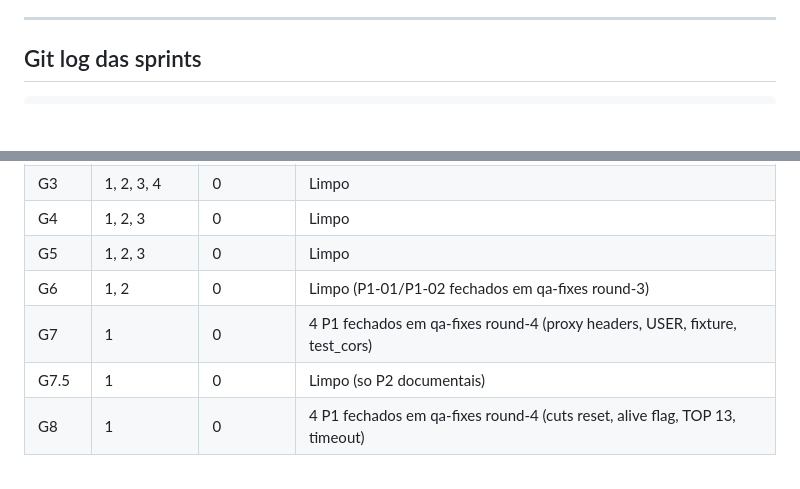
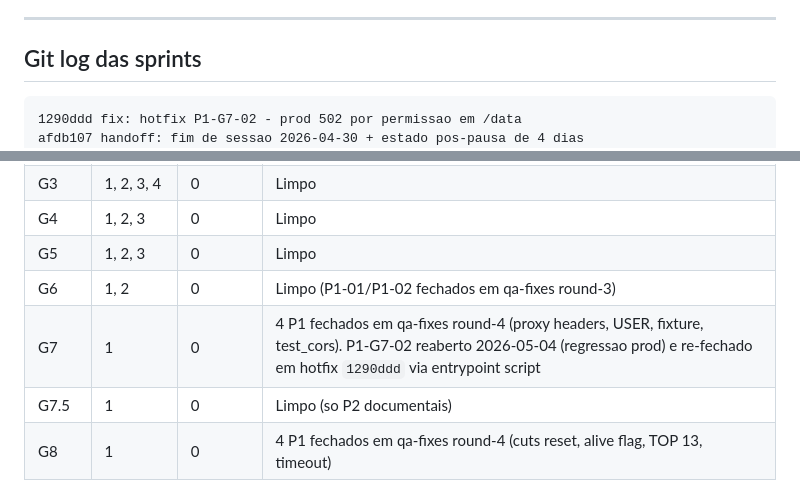
Before and after one commit to terra-gentil/terra-gentil-game, a Markdown page: HANDOFF.md, 2 parts joined by grey strips. GitHub-like rendering; blank space fills up the shorter version.

````diff
--- a/HANDOFF.md
+++ b/HANDOFF.md
@@ -172,6 +178,8 @@ terra-gentil-game/
 ## Git log das sprints
 
 ```
+1290ddd fix: hotfix P1-G7-02 - prod 502 por permissao em /data
+afdb107 handoff: fim de sessao 2026-04-30 + estado pos-pausa de 4 dias
 d273b48 handoff: atualiza pos qa-fixes round-5 e round-6
 467efb2 qa-fixes round-6: 9 P2 (backend hardening + frontend polish)
 79806d9 qa-fixes round-5: P2 polish + docs + tests Vitest
@@ -586,7 +594,7 @@ Pode forcar via Actions tab > Run workflow.
 | G4 | 1, 2, 3 | 0 | Limpo |
 | G5 | 1, 2, 3 | 0 | Limpo |
 | G6 | 1, 2 | 0 | Limpo (P1-01/P1-02 fechados em qa-fixes round-3) |
-| G7 | 1 | 0 | 4 P1 fechados em qa-fixes round-4 (proxy headers, USER, fixture, test_cors) |
+| G7 | 1 | 0 | 4 P1 fechados em qa-fixes round-4 (proxy headers, USER, fixture, test_cors). P1-G7-02 reaberto 2026-05-04 (regressao prod) e re-fechado em hotfix `1290ddd` via entrypoint script |
 | G7.5 | 1 | 0 | Limpo (so P2 documentais) |
 | G8 | 1 | 0 | 4 P1 fechados em qa-fixes round-4 (cuts reset, alive flag, TOP 13, timeout) |
 
````
Also changed, not shown: other parts of HANDOFF.md (+36 -11 lines).
